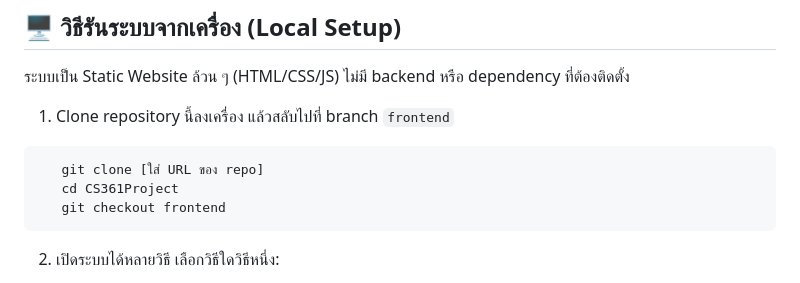
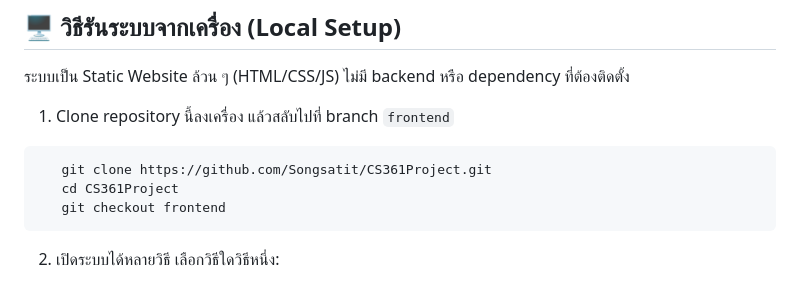
Before and after one commit to Songsatit/CS361Project, a Markdown page: README.md, the part around the change. GitHub-like rendering.

Commit message:
Fix code clone in README.md

````diff
--- a/README.md
+++ b/README.md
@@ -24,7 +24,7 @@
 
 1. Clone repository นี้ลงเครื่อง แล้วสลับไปที่ branch `frontend`
 ```bash
-   git clone [ใส่ URL ของ repo]
+   git clone https://github.com/Songsatit/CS361Project.git
    cd CS361Project
    git checkout frontend
 ```
````
